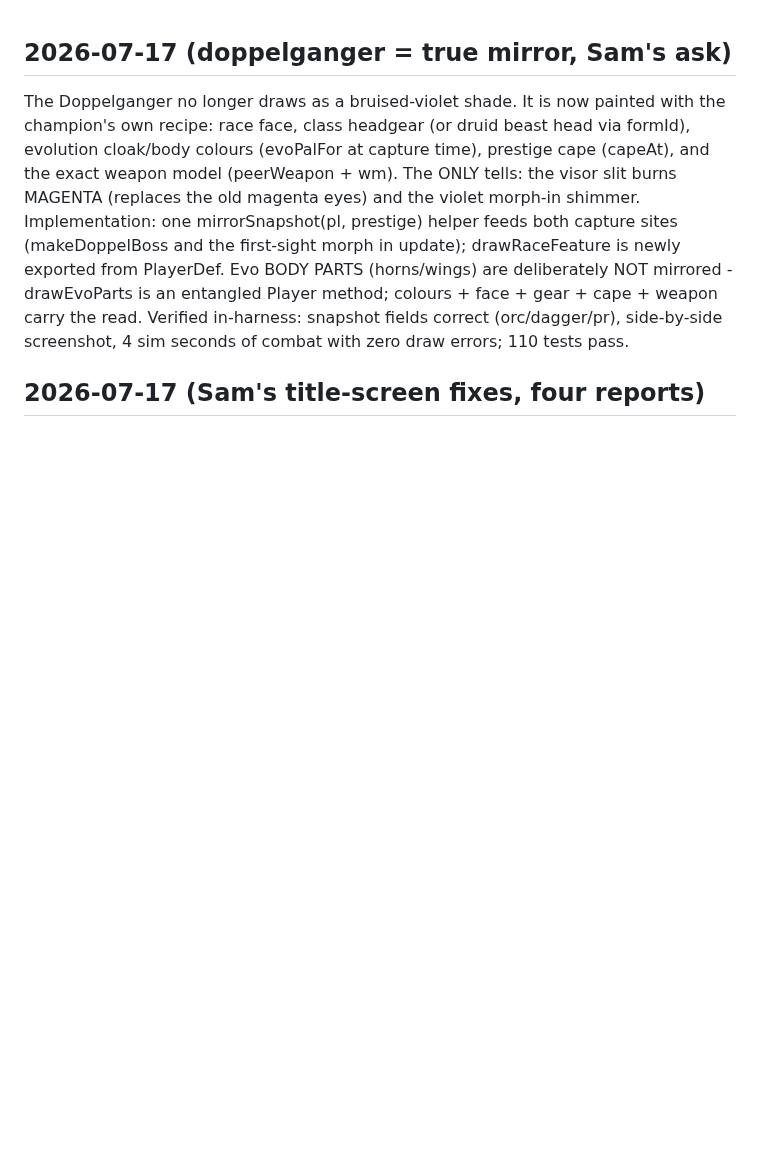
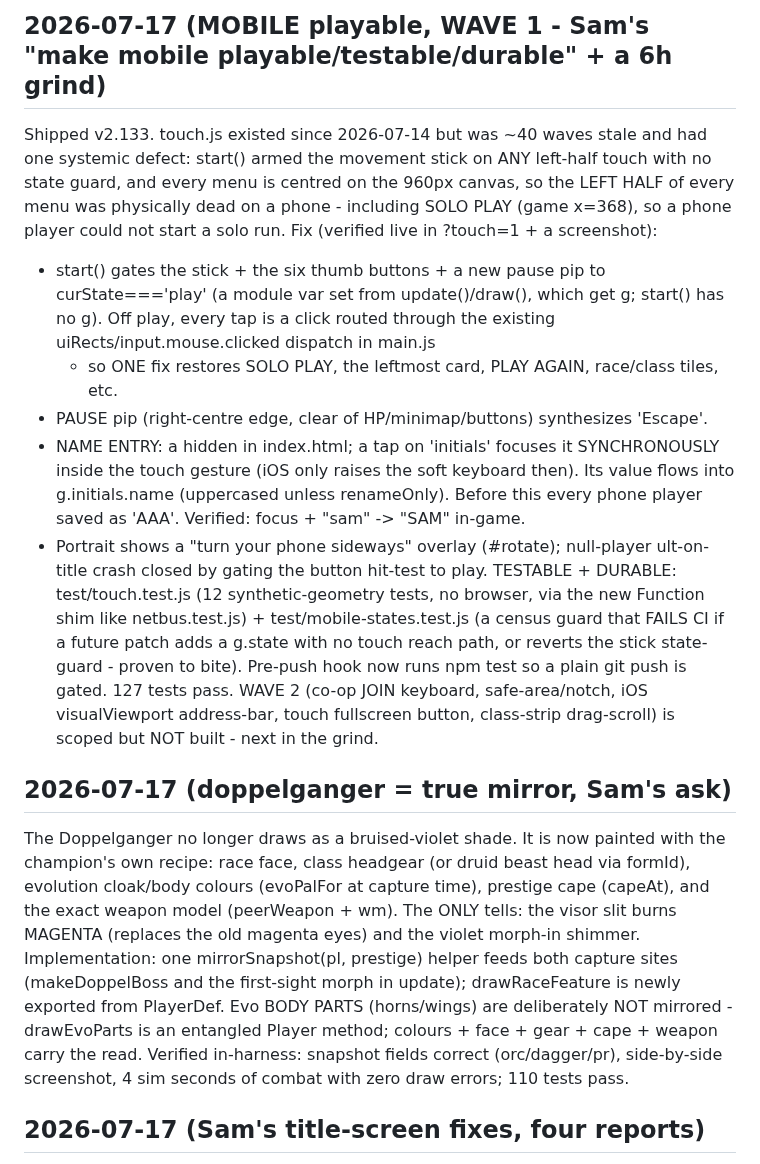
Before and after one commit to Goofproof/gilded-king, a Markdown page: DECISIONS-LOG.md, the part around the change. Drawn GitHub-style; blank space fills up the shorter version.

Commit message:
log: WAVE 1 mobile shipped (v2.133) [skip-notes]

```diff
--- a/DECISIONS-LOG.md
+++ b/DECISIONS-LOG.md
@@ -1,3 +1,28 @@
+## 2026-07-17 (MOBILE playable, WAVE 1 - Sam's "make mobile playable/testable/durable" + a 6h grind)
+
+Shipped v2.133. touch.js existed since 2026-07-14 but was ~40 waves stale and had one
+systemic defect: start() armed the movement stick on ANY left-half touch with no state
+guard, and every menu is centred on the 960px canvas, so the LEFT HALF of every menu was
+physically dead on a phone - including SOLO PLAY (game x=368), so a phone player could not
+start a solo run. Fix (verified live in ?touch=1 + a screenshot):
+- start() gates the stick + the six thumb buttons + a new pause pip to curState==='play'
+  (a module var set from update()/draw(), which get g; start() has no g). Off play, every
+  tap is a click routed through the existing uiRects/input.mouse.clicked dispatch in main.js
+  - so ONE fix restores SOLO PLAY, the leftmost card, PLAY AGAIN, race/class tiles, etc.
+- PAUSE pip (right-centre edge, clear of HP/minimap/buttons) synthesizes 'Escape'.
+- NAME ENTRY: a hidden <input id=mkeyb> in index.html; a tap on 'initials' focuses it
+  SYNCHRONOUSLY inside the touch gesture (iOS only raises the soft keyboard then). Its value
+  flows into g.initials.name (uppercased unless renameOnly). Before this every phone player
+  saved as 'AAA'. Verified: focus + "sam" -> "SAM" in-game.
+- Portrait shows a "turn your phone sideways" overlay (#rotate); null-player ult-on-title
+  crash closed by gating the button hit-test to play.
+TESTABLE + DURABLE: test/touch.test.js (12 synthetic-geometry tests, no browser, via the
+new Function shim like netbus.test.js) + test/mobile-states.test.js (a census guard that
+FAILS CI if a future patch adds a g.state with no touch reach path, or reverts the stick
+state-guard - proven to bite). Pre-push hook now runs npm test so a plain git push is gated.
+127 tests pass. WAVE 2 (co-op JOIN keyboard, safe-area/notch, iOS visualViewport address-bar,
+touch fullscreen button, class-strip drag-scroll) is scoped but NOT built - next in the grind.
+
 ## 2026-07-17 (doppelganger = true mirror, Sam's ask)
 
 The Doppelganger no longer draws as a bruised-violet shade. It is now painted
```
